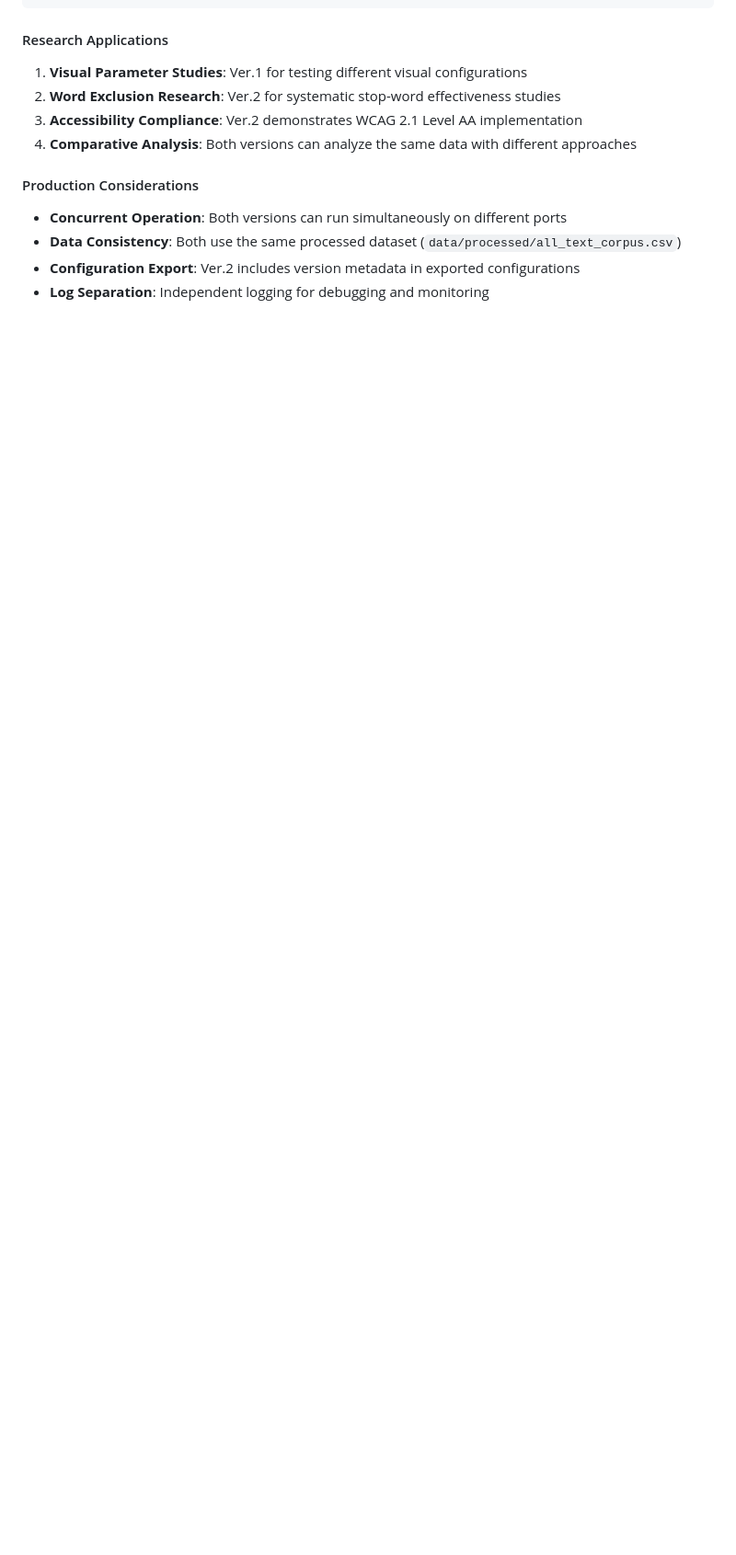
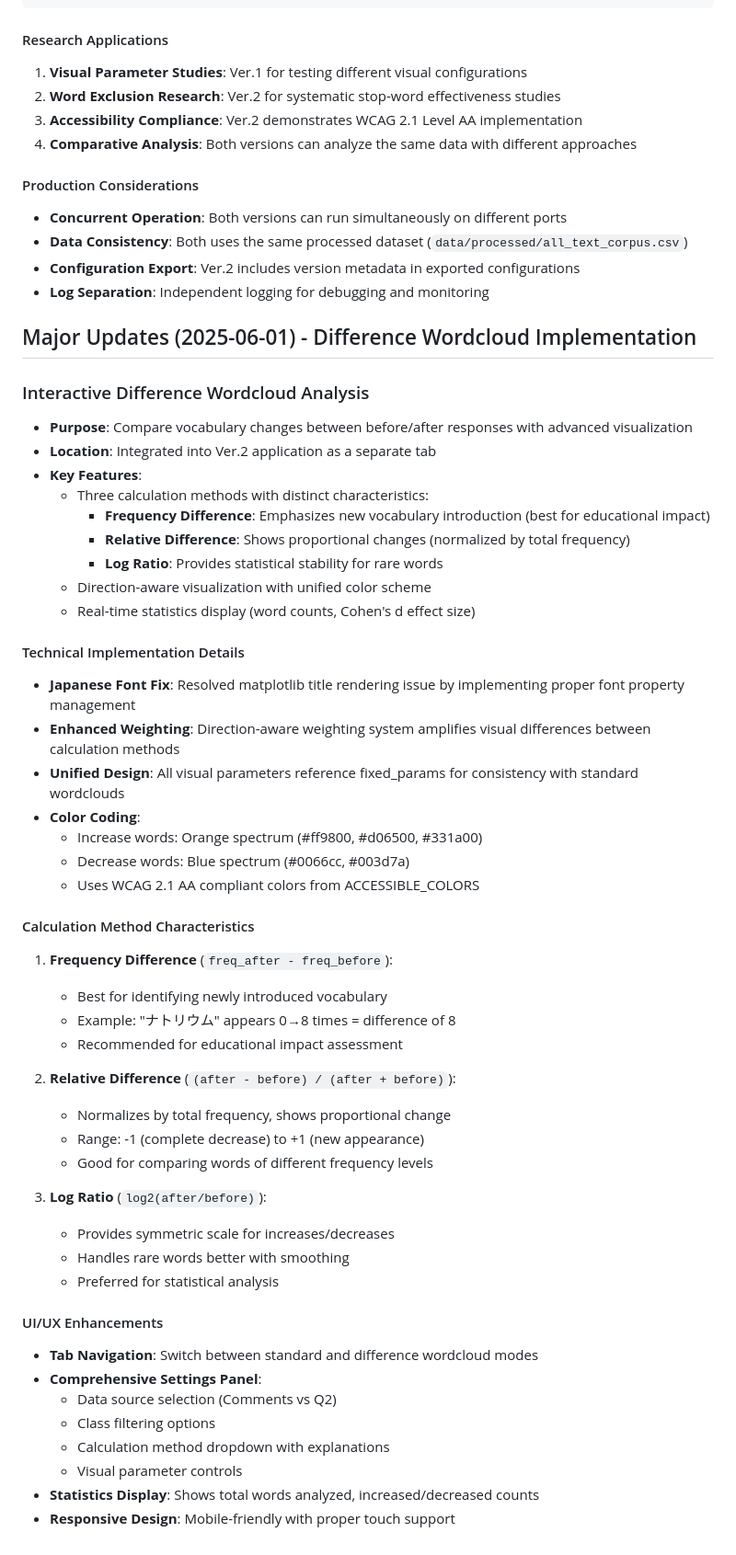
Before and after one commit to Grac11111aq/lecture-text-analysis, a Markdown page: CLAUDE.md, the part around the change. Shown at 92% size. Drawn GitHub-style; blank space fills up the shorter version.

Commit message:
Update CLAUDE.md with difference wordcloud implementation details
- Add comprehensive documentation for difference wordcloud feature
- Document three calculation methods and their characteristics
- Include technical implementation details and Japanese font fix
- Add UI/UX enhancements and unified design approach
- Document WCAG 2.1 AA compliant color coding system

```diff
--- a/CLAUDE.md
+++ b/CLAUDE.md
@@ -340,6 +340,54 @@ wordcloud_app/
 
 #### Production Considerations
 - **Concurrent Operation**: Both versions can run simultaneously on different ports
-- **Data Consistency**: Both use the same processed dataset (`data/processed/all_text_corpus.csv`)
+- **Data Consistency**: Both uses the same processed dataset (`data/processed/all_text_corpus.csv`)
 - **Configuration Export**: Ver.2 includes version metadata in exported configurations
 - **Log Separation**: Independent logging for debugging and monitoring
+
+## Major Updates (2025-06-01) - Difference Wordcloud Implementation
+
+### Interactive Difference Wordcloud Analysis
+- **Purpose**: Compare vocabulary changes between before/after responses with advanced visualization
+- **Location**: Integrated into Ver.2 application as a separate tab
+- **Key Features**:
+  - Three calculation methods with distinct characteristics:
+    - **Frequency Difference**: Emphasizes new vocabulary introduction (best for educational impact)
+    - **Relative Difference**: Shows proportional changes (normalized by total frequency)
+    - **Log Ratio**: Provides statistical stability for rare words
+  - Direction-aware visualization with unified color scheme
+  - Real-time statistics display (word counts, Cohen's d effect size)
+
+#### Technical Implementation Details
+- **Japanese Font Fix**: Resolved matplotlib title rendering issue by implementing proper font property management
+- **Enhanced Weighting**: Direction-aware weighting system amplifies visual differences between calculation methods
+- **Unified Design**: All visual parameters reference fixed_params for consistency with standard wordclouds
+- **Color Coding**:
+  - Increase words: Orange spectrum (#ff9800, #d06500, #331a00)
+  - Decrease words: Blue spectrum (#0066cc, #003d7a)
+  - Uses WCAG 2.1 AA compliant colors from ACCESSIBLE_COLORS
+
+#### Calculation Method Characteristics
+1. **Frequency Difference** (`freq_after - freq_before`):
+   - Best for identifying newly introduced vocabulary
+   - Example: "ナトリウム" appears 0→8 times = difference of 8
+   - Recommended for educational impact assessment
+
+2. **Relative Difference** (`(after - before) / (after + before)`):
+   - Normalizes by total frequency, shows proportional change
+   - Range: -1 (complete decrease) to +1 (new appearance)
+   - Good for comparing words of different frequency levels
+
+3. **Log Ratio** (`log2(after/before)`):
+   - Provides symmetric scale for increases/decreases
+   - Handles rare words better with smoothing
+   - Preferred for statistical analysis
+
+#### UI/UX Enhancements
+- **Tab Navigation**: Switch between standard and difference wordcloud modes
+- **Comprehensive Settings Panel**:
+  - Data source selection (Comments vs Q2)
+  - Class filtering options
+  - Calculation method dropdown with explanations
+  - Visual parameter controls
+- **Statistics Display**: Shows total words analyzed, increased/decreased counts
+- **Responsive Design**: Mobile-friendly with proper touch support
```
